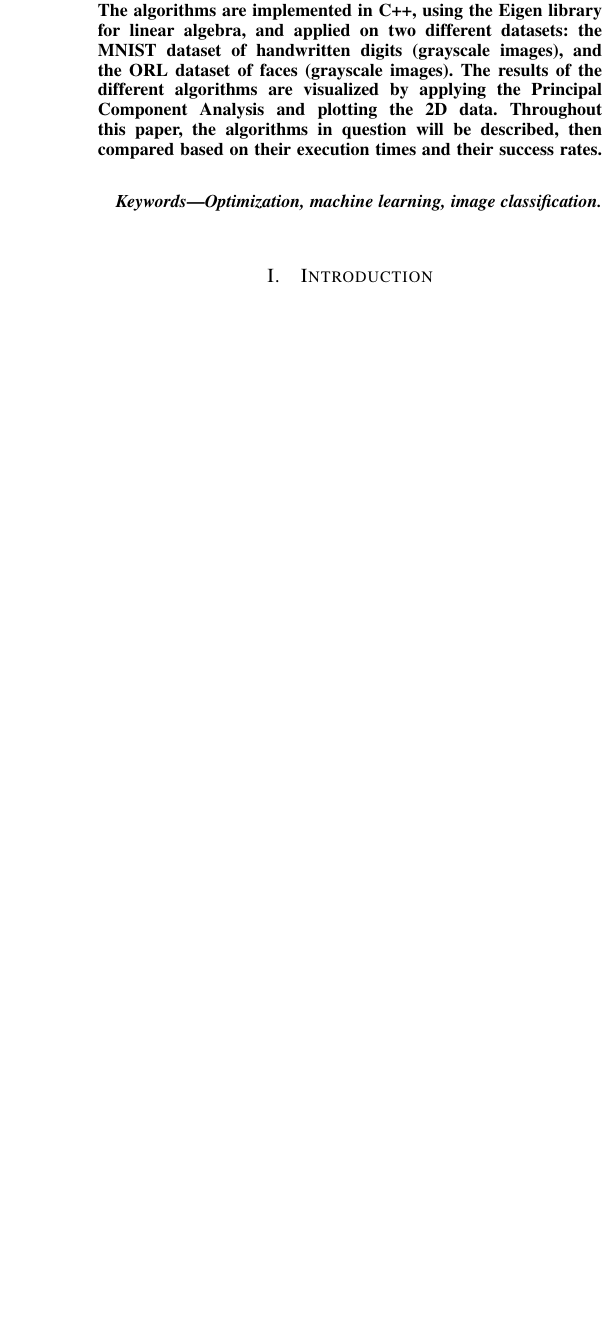
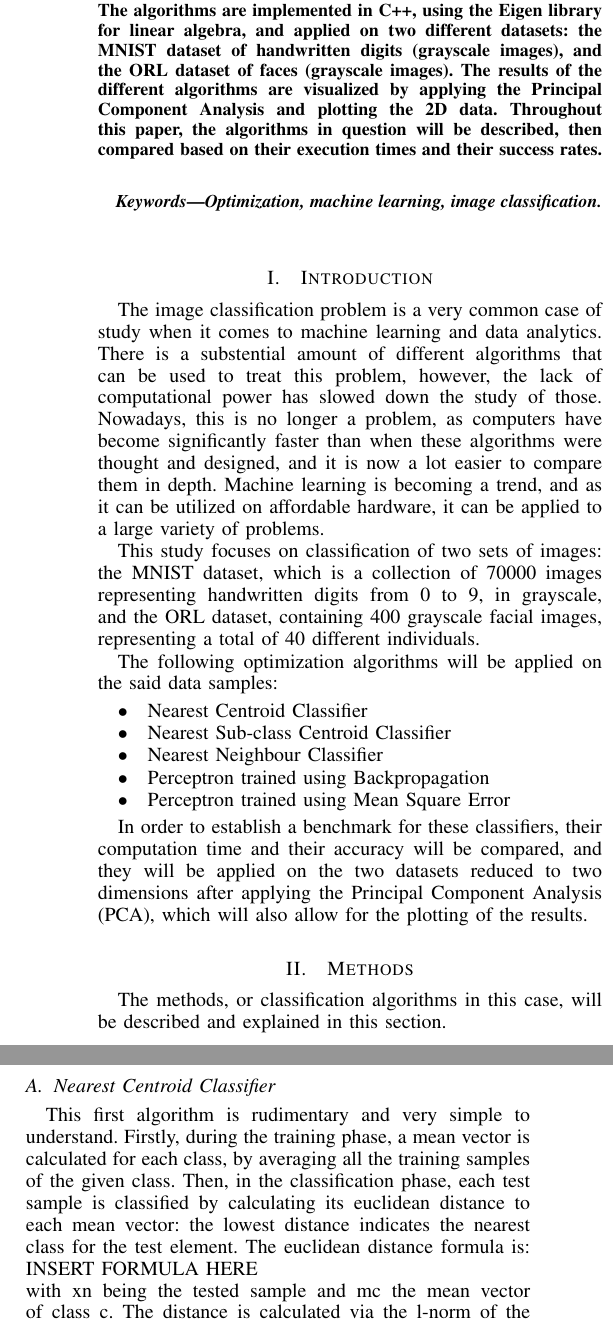
Before and after one commit to DubiousCactus/optimization-algorithms, a LaTeX paper (Journal article/main.tex): part of one column of page 1 of 2 before the commit and two parts of the columns of page 1 of 2 after it, the two joined at a grey line, cut so that both start at the same text, the shorter picture padded with empty space. The pictures show the PDF file Journal article/main.pdf that the author committed with the source.

Commit message:
First method

```diff
--- a/Journal article/main.tex
+++ b/Journal article/main.tex
@@ -486,12 +486,37 @@
 
 
 \section{Introduction}
+  The image classification problem is a very common case of study when it comes to machine learning and data analytics. There is a substential amount of different algorithms that can be used to treat this problem, however, the lack of computational power has slowed down the study of those. Nowadays, this is no longer a problem, as computers have become significantly faster than when these algorithms were thought and designed, and it is now a lot easier to compare them in depth. Machine learning is becoming a trend, and as it can be utilized on affordable hardware, it can be applied to a large variety of problems.
+
+\tab This study focuses on classification of two sets of images: the MNIST dataset, which is a collection of 70000 images representing handwritten digits from 0 to 9, in grayscale, and the ORL dataset, containing 400 grayscale facial images, representing a total of 40 different individuals.
+
+\tab The following optimization algorithms will be applied on the said data samples:
+\begin{itemize}
+  \item Nearest Centroid Classifier
+  \item Nearest Sub-class Centroid Classifier
+  \item Nearest Neighbour Classifier
+  \item Perceptron trained using Backpropagation
+  \item Perceptron trained using Mean Square Error
+\end{itemize}
+
+In order to establish a benchmark for these classifiers, their computation time and their accuracy will be compared, and they will be applied on the two datasets reduced to two dimensions after applying the Principal Component Analysis (PCA), which will also allow for the plotting of the results.
+
+\section{Methods}
+The methods, or classification algorithms in this case, will be described and explained in this section.
+
+\subsection{Nearest Centroid Classifier}
+This first algorithm is rudimentary and very simple to understand. Firstly, during the training phase, a mean vector is calculated for each class, by averaging all the training samples of the given class. Then, in the classification phase, each test sample is classified by calculating its euclidean distance to each mean vector: the lowest distance indicates the nearest class for the test element. The euclidean distance formula is: INSERT FORMULA HERE \\ with xn being the tested sample and mc the mean vector of class c. The distance is calculated via the l-norm of the substraction of the two vectors, to the power of two.
+
+\subsection{Nearest Sub-class Centroid Classifier}
 \blindtext
 
-\subsection{Image classification}
+\subsection{Nearest Neighbour Classifier}
 \blindtext
 
-\section{Methods}
+\subsection{Perceptron trained using Backpropagation}
+\blindtext
+
+\subsection{Perceptron trained using Mean Square Error}
 \blindtext
 
 \section{Results}
```
Also changed, not shown: Journal article/main.pdf, 5 other files.
